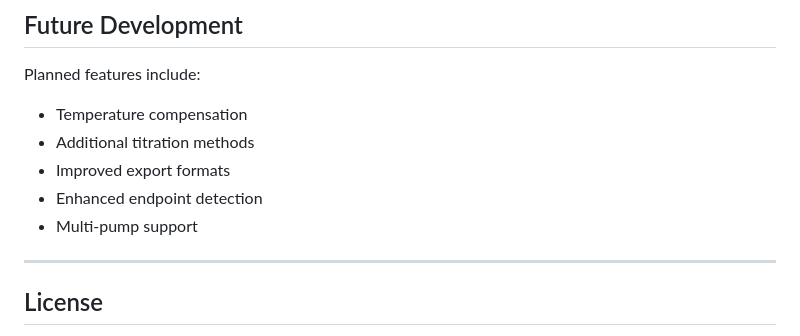
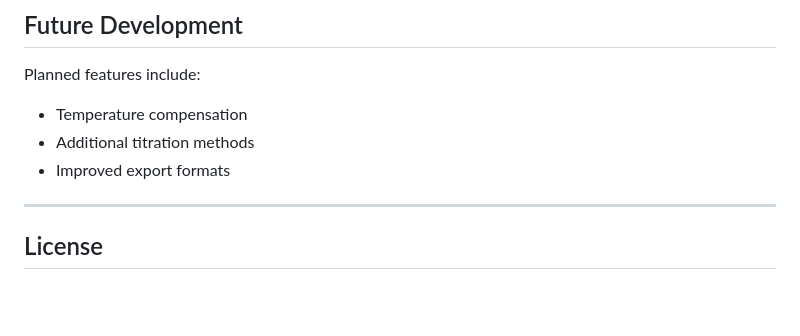
Before and after one commit to SheepSayMeh/Titrinator, a Markdown page: README.md, the part around the change. GitHub-like rendering; blank space fills up the shorter version.

```diff
--- a/README.md
+++ b/README.md
@@ -214,8 +214,6 @@ Planned features include:
 * Temperature compensation
 * Additional titration methods
 * Improved export formats
-* Enhanced endpoint detection
-* Multi-pump support
 
 ---
 
```
